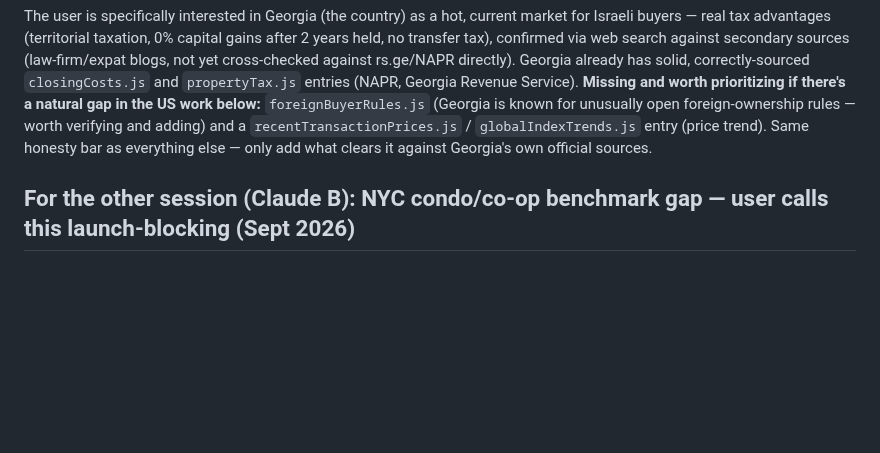
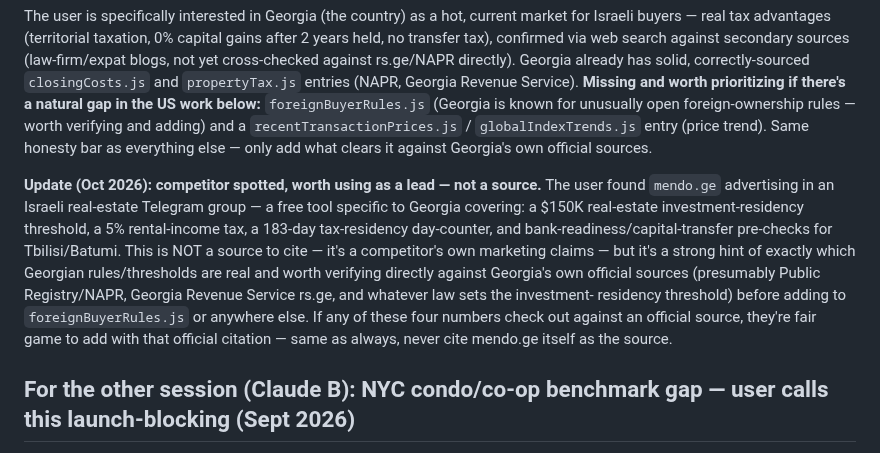
Before and after one commit to pradixium/Pradixium-1.0, a Markdown page: CLAUDE.md, the part around the change. GitHub-like rendering; blank space fills up the shorter version.

Commit message:
Note competitor (mendo.ge) as a Georgia verification lead for Claude B
Found advertised in an Israeli real-estate Telegram group. Flags their
claimed figures (residency threshold, rental tax, 183-day rule) as leads
to verify against official Georgian sources, not to cite directly.

Co-Authored-By: Claude Sonnet 5 <noreply@anthropic.com>
Claude-Session: https://claude.ai/code/session_01Bx4fjqR3Zy1nMoqLFEyGVt

```diff
--- a/CLAUDE.md
+++ b/CLAUDE.md
@@ -2286,6 +2286,21 @@ adding) and a `recentTransactionPrices.js` / `globalIndexTrends.js` entry
 (price trend). Same honesty bar as everything else — only add what clears
 it against Georgia's own official sources.
 
+**Update (Oct 2026): competitor spotted, worth using as a lead — not a
+source.** The user found `mendo.ge` advertising in an Israeli real-estate
+Telegram group — a free tool specific to Georgia covering: a $150K
+real-estate investment-residency threshold, a 5% rental-income tax, a
+183-day tax-residency day-counter, and bank-readiness/capital-transfer
+pre-checks for Tbilisi/Batumi. This is NOT a source to cite — it's a
+competitor's own marketing claims — but it's a strong hint of exactly
+which Georgian rules/thresholds are real and worth verifying directly
+against Georgia's own official sources (presumably Public Registry/NAPR,
+Georgia Revenue Service rs.ge, and whatever law sets the investment-
+residency threshold) before adding to `foreignBuyerRules.js` or anywhere
+else. If any of these four numbers check out against an official source,
+they're fair game to add with that official citation — same as always,
+never cite mendo.ge itself as the source.
+
 ## For the other session (Claude B): NYC condo/co-op benchmark gap — user calls this launch-blocking (Sept 2026)
 
 **Done by Claude B (Sept 2026)** — see the NYC CONDO / CO-OP note in the US coverage list (option 2 was possible: the DOF roll has a per-unit area).
```
